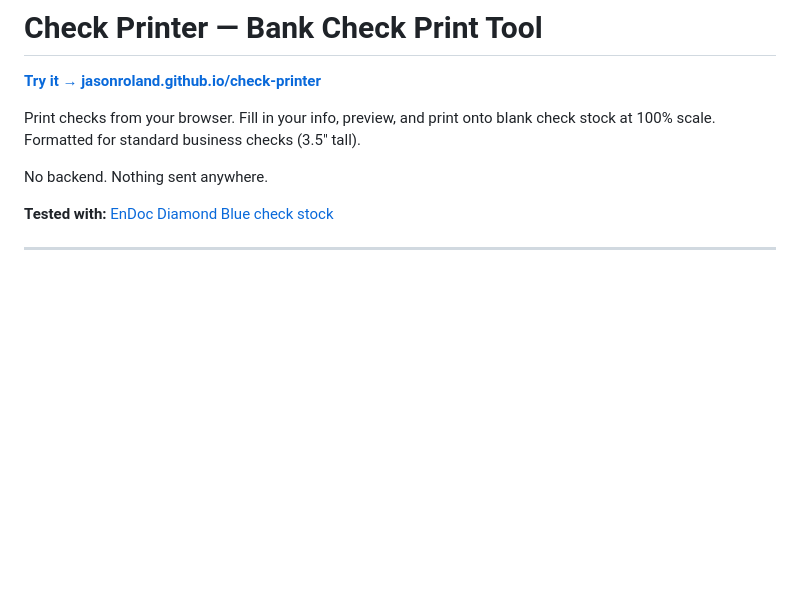
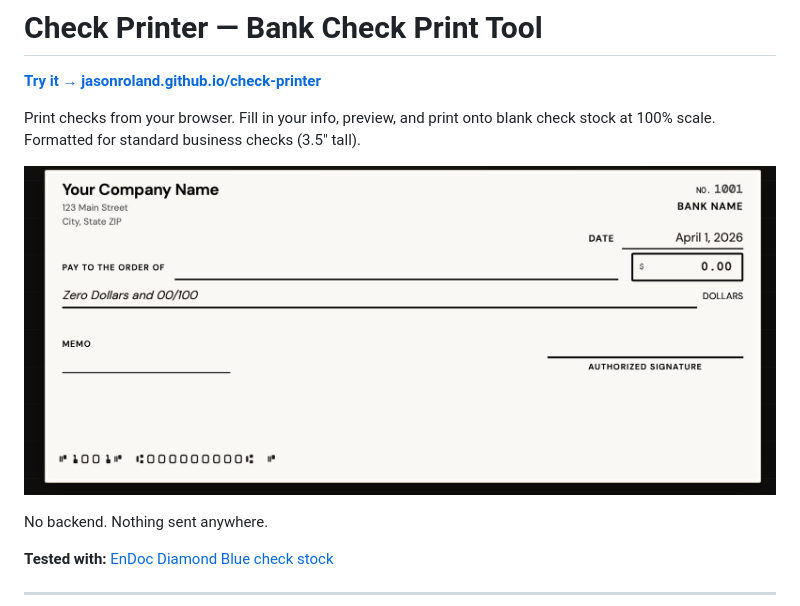
Before and after one commit to jasonroland/check-printer, a Markdown page: README.md, the part around the change. GitHub-like rendering; pictures changed too: demo.png (added); blank space fills up the shorter version.

Commit message:
added image to readme

```diff
--- a/README.md
+++ b/README.md
@@ -3,6 +3,8 @@
 **[Try it → jasonroland.github.io/check-printer](https://jasonroland.github.io/check-printer/)**
 
 Print checks from your browser. Fill in your info, preview, and print onto blank check stock at 100% scale. Formatted for standard business checks (3.5" tall).
+
+![Demo](demo.png)
 
 No backend. Nothing sent anywhere.
 
```
